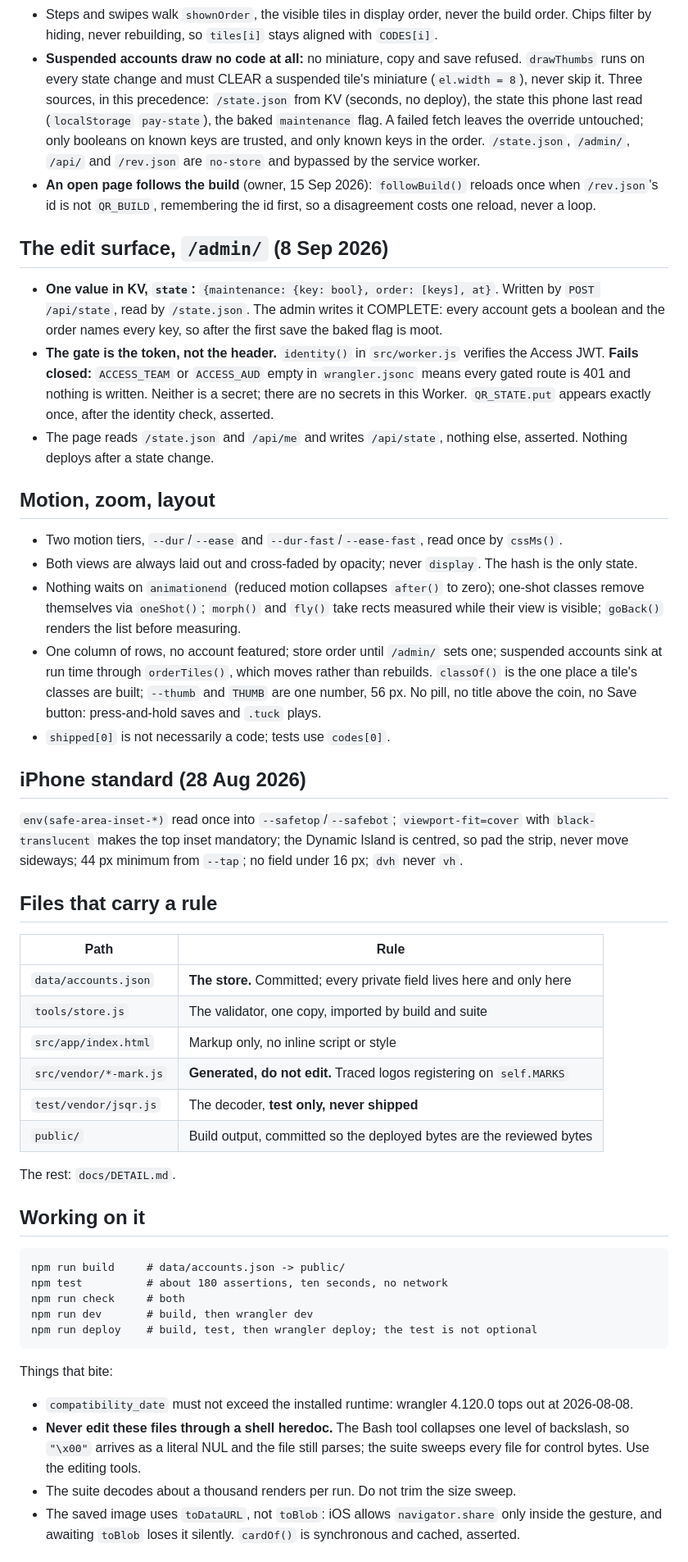
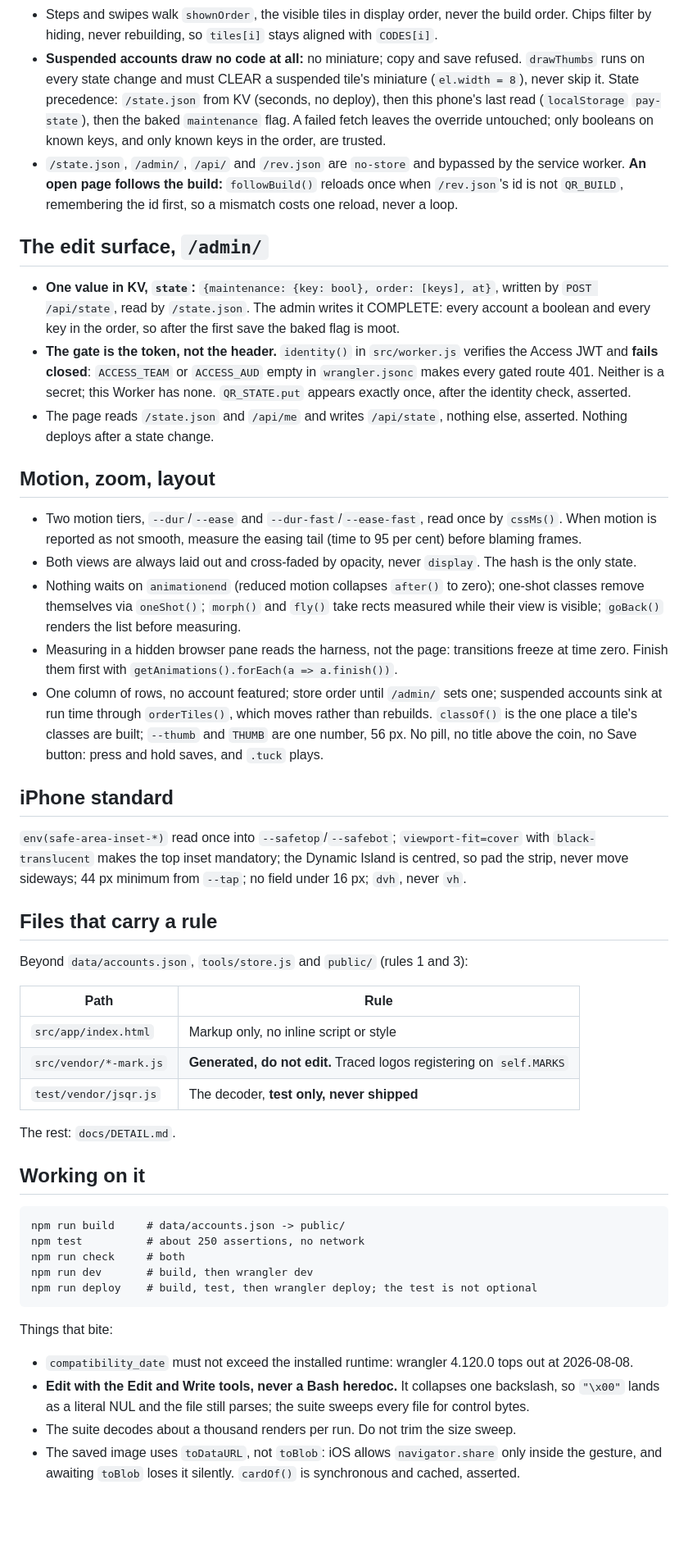
Before and after one commit to maakmal97/qr-command, a Markdown page: CLAUDE.md, the part around one of its changes. Shown at 82% size. Drawn GitHub-style; blank space fills up the shorter version.

````diff
--- a/CLAUDE.md
+++ b/CLAUDE.md
@@ -98,61 +91,61 @@ Read the note at the top of the file first. Every number is re-asserted by `npm
 - Steps and swipes walk `shownOrder`, the visible tiles in display order, never the build
-  order. Chips filter by hiding, never rebuilding, so `tiles[i]` stays aligned with
-  `CODES[i]`.
-- **Suspended accounts draw no code at all:** no miniature, copy and save refused.
+  order. Chips filter by hiding, never rebuilding, so `tiles[i]` stays aligned with `CODES[i]`.
+- **Suspended accounts draw no code at all:** no miniature; copy and save refused.
   `drawThumbs` runs on every state change and must CLEAR a suspended tile's miniature
-  (`el.width = 8`), never skip it. Three sources, in this precedence: `/state.json` from KV
-  (seconds, no deploy), the state this phone last read (`localStorage` `pay-state`), the baked
-  `maintenance` flag. A failed fetch leaves the override untouched; only booleans on known keys
-  are trusted, and only known keys in the order. `/state.json`, `/admin/`, `/api/` and
-  `/rev.json` are `no-store` and bypassed by the service worker.
-- **An open page follows the build** (owner, 15 Sep 2026): `followBuild()` reloads once when
-  `/rev.json`'s id is not `QR_BUILD`, remembering the id first, so a disagreement costs one
-  reload, never a loop.
+  (`el.width = 8`), never skip it. State precedence: `/state.json` from KV (seconds, no
+  deploy), then this phone's last read (`localStorage` `pay-state`), then the baked
+  `maintenance` flag. A failed fetch leaves the override untouched; only booleans on known
+  keys, and only known keys in the order, are trusted.
+- `/state.json`, `/admin/`, `/api/` and `/rev.json` are `no-store` and bypassed by the service
+  worker. **An open page follows the build:** `followBuild()` reloads once when `/rev.json`'s id
+  is not `QR_BUILD`, remembering the id first, so a mismatch costs one reload, never a loop.
 
-## The edit surface, `/admin/` (8 Sep 2026)
+## The edit surface, `/admin/`
 
-- **One value in KV, `state`:** `{maintenance: {key: bool}, order: [keys], at}`. Written by
-  `POST /api/state`, read by `/state.json`. The admin writes it COMPLETE: every account gets a
-  boolean and the order names every key, so after the first save the baked flag is moot.
+- **One value in KV, `state`:** `{maintenance: {key: bool}, order: [keys], at}`, written by
+  `POST /api/state`, read by `/state.json`. The admin writes it COMPLETE: every account a
+  boolean and every key in the order, so after the first save the baked flag is moot.
 - **The gate is the token, not the header.** `identity()` in `src/worker.js` verifies the
-  Access JWT. **Fails closed:** `ACCESS_TEAM` or `ACCESS_AUD` empty in `wrangler.jsonc` means
-  every gated route is 401 and nothing is written. Neither is a secret; there are no secrets in
-  this Worker. `QR_STATE.put` appears exactly once, after the identity check, asserted.
+  Access JWT and **fails closed**: `ACCESS_TEAM` or `ACCESS_AUD` empty in `wrangler.jsonc`
+  makes every gated route 401. Neither is a secret; this Worker has none. `QR_STATE.put`
+  appears exactly once, after the identity check, asserted.
 - The page reads `/state.json` and `/api/me` and writes `/api/state`, nothing else, asserted.
   Nothing deploys after a state change.
 
 ## Motion, zoom, layout
 
 - Two motion tiers, `--dur`/`--ease` and `--dur-fast`/`--ease-fast`, read once by `cssMs()`.
-- Both views are always laid out and cross-faded by opacity; never `display`. The hash is the
+  When motion is reported as not smooth, measure the easing tail (time to 95 per cent) before
+  blaming frames.
+- Both views are always laid out and cross-faded by opacity, never `display`. The hash is the
   only state.
 - Nothing waits on `animationend` (reduced motion collapses `after()` to zero); one-shot
   classes remove themselves via `oneShot()`; `morph()` and `fly()` take rects measured while
   their view is visible; `goBack()` renders the list before measuring.
+- Measuring in a hidden browser pane reads the harness, not the page: transitions freeze at
+  time zero. Finish them first with `getAnimations().forEach(a => a.finish())`.
 - One column of rows, no account featured; store order until `/admin/` sets one; suspended
   accounts sink at run time through `orderTiles()`, which moves rather than rebuilds.
   `classOf()` is the one place a tile's classes are built; `--thumb` and `THUMB` are one
-  number, 56 px. No pill, no title above the coin, no Save button: press-and-hold saves and
+  number, 56 px. No pill, no title above the coin, no Save button: press and hold saves, and
   `.tuck` plays.
-- `shipped[0]` is not necessarily a code; tests use `codes[0]`.
 
-## iPhone standard (28 Aug 2026)
+## iPhone standard
 
 `env(safe-area-inset-*)` read once into `--safetop`/`--safebot`; `viewport-fit=cover` with
 `black-translucent` makes the top inset mandatory; the Dynamic Island is centred, so pad the
-strip, never move sideways; 44 px minimum from `--tap`; no field under 16 px; `dvh` never
+strip, never move sideways; 44 px minimum from `--tap`; no field under 16 px; `dvh`, never
 `vh`.
 
 ## Files that carry a rule
 
+Beyond `data/accounts.json`, `tools/store.js` and `public/` (rules 1 and 3):
+
 | Path | Rule |
 |---|---|
-| `data/accounts.json` | **The store.** Committed; every private field lives here and only here |
-| `tools/store.js` | The validator, one copy, imported by build and suite |
 | `src/app/index.html` | Markup only, no inline script or style |
 | `src/vendor/*-mark.js` | **Generated, do not edit.** Traced logos registering on `self.MARKS` |
 | `test/vendor/jsqr.js` | The decoder, **test only, never shipped** |
-| `public/` | Build output, committed so the deployed bytes are the reviewed bytes |
 
 The rest: `docs/DETAIL.md`.
 
@@ -160,7 +153,7 @@ The rest: `docs/DETAIL.md`.
 
 ```
 npm run build     # data/accounts.json -> public/
-npm test          # about 180 assertions, ten seconds, no network
+npm test          # about 250 assertions, no network
 npm run check     # both
 npm run dev       # build, then wrangler dev
 npm run deploy    # build, test, then wrangler deploy; the test is not optional
@@ -170,9 +163,9 @@ Things that bite:
 
 - `compatibility_date` must not exceed the installed runtime: wrangler 4.120.0 tops out at
   2026-08-08.
-- **Never edit these files through a shell heredoc.** The Bash tool collapses one level of
-  backslash, so `"\x00"` arrives as a literal NUL and the file still parses; the suite sweeps
-  every file for control bytes. Use the editing tools.
+- **Edit with the Edit and Write tools, never a Bash heredoc.** It collapses one backslash, so
+  `"\x00"` lands as a literal NUL and the file still parses; the suite sweeps every file for
+  control bytes.
 - The suite decodes about a thousand renders per run. Do not trim the size sweep.
 - The saved image uses `toDataURL`, not `toBlob`: iOS allows `navigator.share` only inside the
   gesture, and awaiting `toBlob` loses it silently. `cardOf()` is synchronous and cached,
````
Also changed, not shown: other parts of CLAUDE.md (+70 -77 lines), docs/DETAIL.md (+8 -4 lines).
